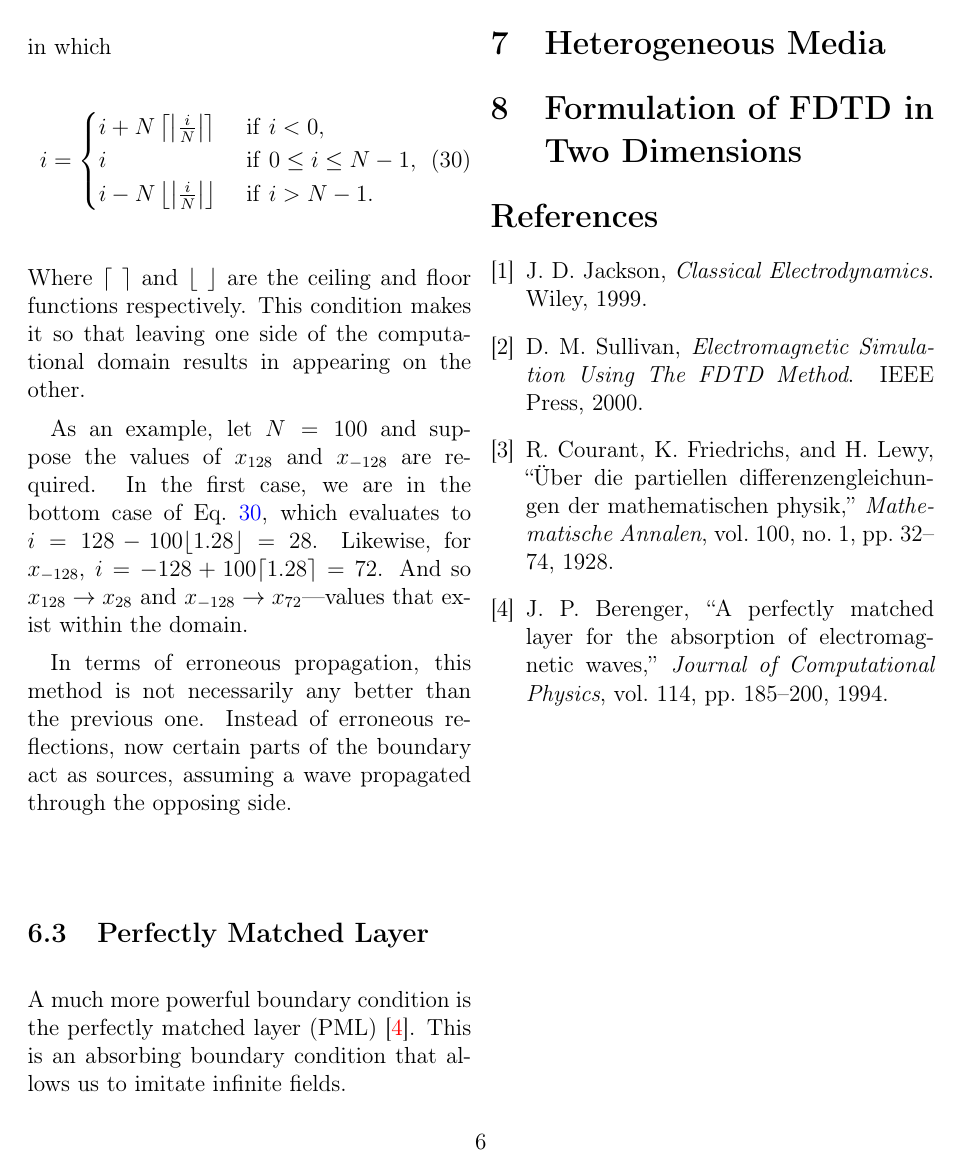
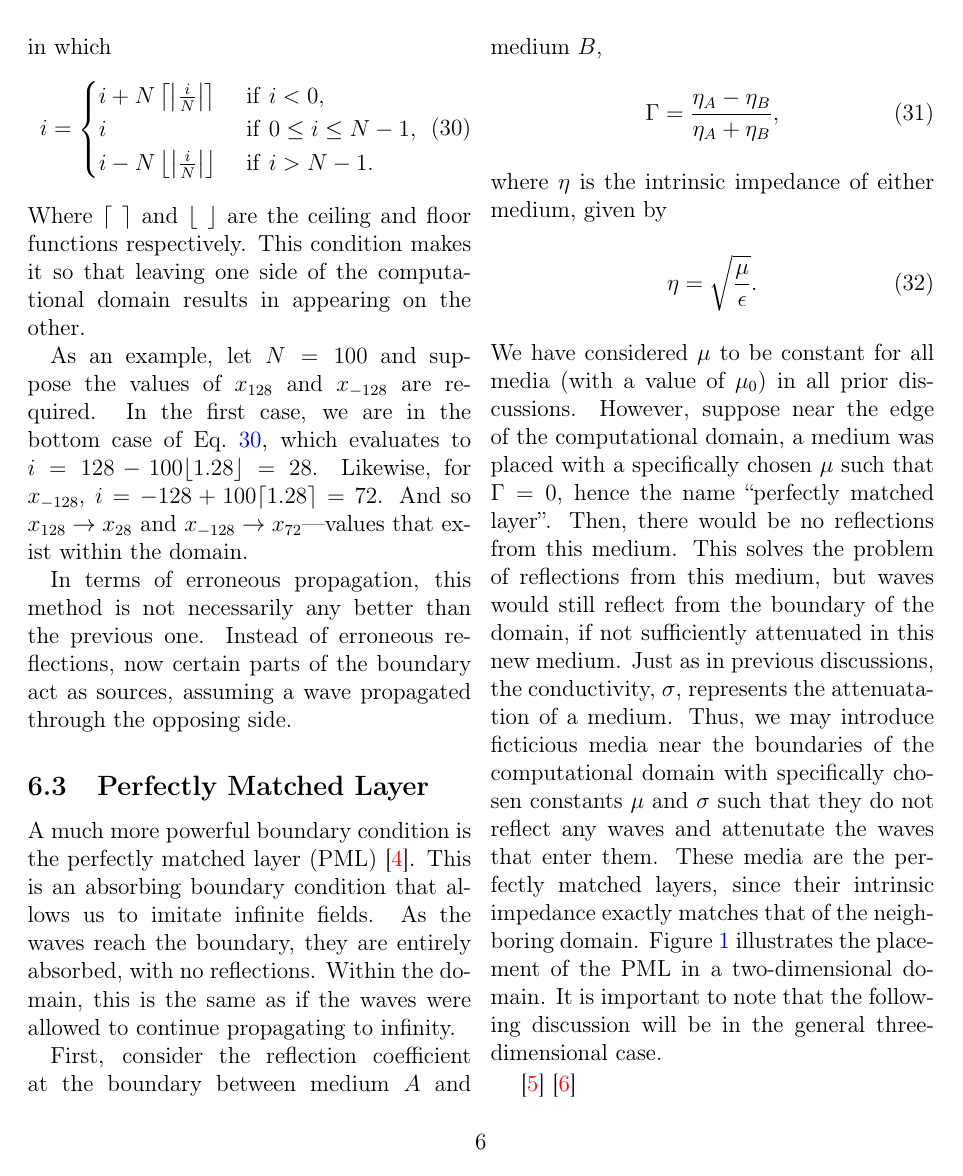
Before and after one commit to pdcook/FDTD, a LaTeX paper (Paper_FDTD/Cook_FDTD.tex): page 7 of 11 before the commit and page 7 of 12 after it. Compiled offline with pdfLaTeX.

Commit message:
working on paper

```diff
--- a/Paper_FDTD/Cook_FDTD.tex
+++ b/Paper_FDTD/Cook_FDTD.tex
@@ -325,5 +325,14 @@ As an example, let $N=100$ and suppose the values of $x_{128}$ and $x_{-128}$ ar
 
 In terms of erroneous propagation, this method is not necessarily any better than the previous one. Instead of erroneous reflections, now certain parts of the boundary act as sources, assuming a wave propagated through the opposing side.
 \subsection{Perfectly Matched Layer}
-A much more powerful boundary condition is the perfectly matched layer (PML)~\cite{Berenger94}. This is an absorbing boundary condition that allows us to imitate infinite fields.
+A much more powerful boundary condition is the perfectly matched layer (PML)~\cite{Berenger94}. This is an absorbing boundary condition that allows us to imitate infinite fields. As the waves reach the boundary, they are entirely absorbed, with no reflections. Within the domain, this is the same as if the waves were allowed to continue propagating to infinity.
 
+First, consider the reflection coefficient at the boundary between medium $A$ and medium $B$,
+\begin{equation}
+\Gamma = \frac{\eta_A-\eta_B}{\eta_A+\eta_B},
+\end{equation}
+where $\eta$ is the intrinsic impedance of either medium, given by
+\begin{equation}
+\eta=\sqrt{\frac{\mu}{\epsilon}}.
+\end{equation}
+We have considered $\mu$ to be constant for all media (with a value of $\mu_0$) in all prior discussions. However, suppose near the edge of the computational domain, a medium was placed with a specifically chosen $\mu$ such that $\Gamma=0$, hence the name ``perfectly matched layer''. Then, there would be no reflections from this medium. This solves the problem of reflections from this medium, but waves would still reflect from the boundary of the domain, if not sufficiently attenuated in this new medium. Just as in previous discussions, the conductivity, $\sigma$, represents the attenuatation of a medium. Thus, we may introduce ficticious media near the boundaries of the computational domain with specifically chosen constants $\mu$ and $\sigma$ such that they do not reflect any waves and attenutate the waves that enter them. These media are the perfectly matched layers, since their intrinsic impedance exactly matches that of the neighboring domain. Figure~\ref{fig:PML} illustrates the placement of the PML in a two-dimensional domain. It is important to note that the following discussion will be in the general three-dimensional case.
@@ -330,3 +343,7 @@ A much more powerful boundary condition is the perfectly matched layer (PML)~\ci
+\label{fig:PML}
+\end{figure}
+
+\cite{Sacks95}\cite{Schneider10}
 
 \section{Heterogeneous Media}
 
```
Also changed, not shown: Paper_FDTD/References.bib (+17 -0 lines), Paper_FDTD/Figures/PML.eps (added), Paper_FDTD/Figures/PML.svg (added), Paper_FDTD/Cook_FDTD.tex (8 more changed lines).
